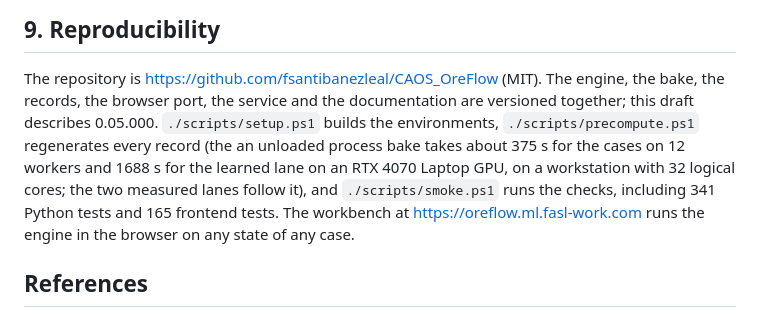
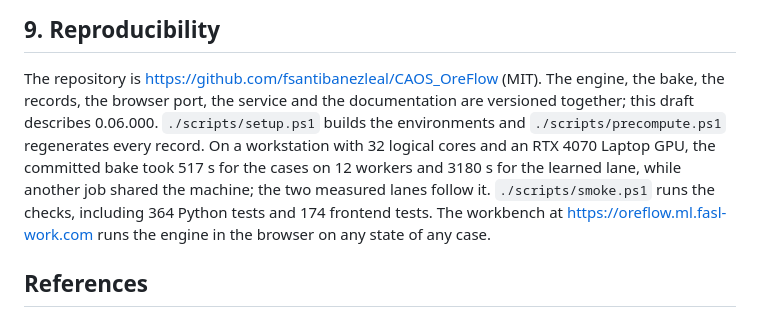
Before and after one commit to fsantibanezleal/CAOS_OreFlow, a Markdown page: manuscript/oreflow-digital-twin.md, the part around the change. Rendered like a GitHub page.

```diff
--- a/manuscript/oreflow-digital-twin.md
+++ b/manuscript/oreflow-digital-twin.md
@@ -301,11 +301,11 @@ surrogate preserves the ranking of operating decisions.
 ## 9. Reproducibility
 
 The repository is https://github.com/fsantibanezleal/CAOS_OreFlow (MIT). The engine, the bake, the records,
-the browser port, the service and the documentation are versioned together; this draft describes 0.05.000.
-`./scripts/setup.ps1` builds the environments, `./scripts/precompute.ps1` regenerates every record (the
-an unloaded process bake takes about 375 s for the cases on 12 workers and 1688 s for the learned lane on an RTX 4070
-Laptop GPU, on a workstation with 32 logical cores; the two measured lanes follow it), and
-`./scripts/smoke.ps1` runs the checks, including 341 Python tests and 165 frontend tests. The workbench at
+the browser port, the service and the documentation are versioned together; this draft describes 0.06.000.
+`./scripts/setup.ps1` builds the environments and `./scripts/precompute.ps1` regenerates every record. On a
+workstation with 32 logical cores and an RTX 4070 Laptop GPU, the committed bake took 517 s for the cases on 12
+workers and 3180 s for the learned lane, while another job shared the machine; the two measured lanes follow it.
+`./scripts/smoke.ps1` runs the checks, including 364 Python tests and 174 frontend tests. The workbench at
 https://oreflow.ml.fasl-work.com runs the engine in the browser on any state of any case.
 
 ## References
```
Also changed, not shown: CHANGELOG.md (+72 -0 lines).
